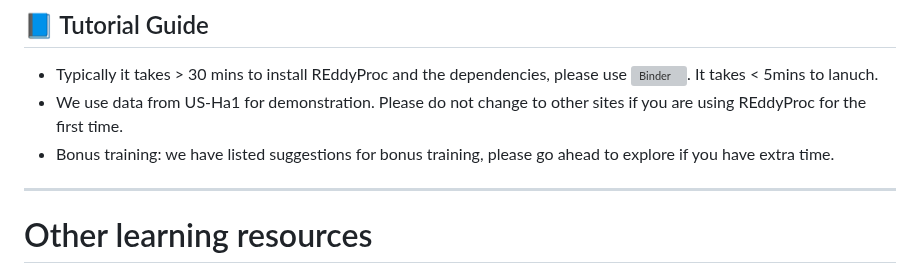
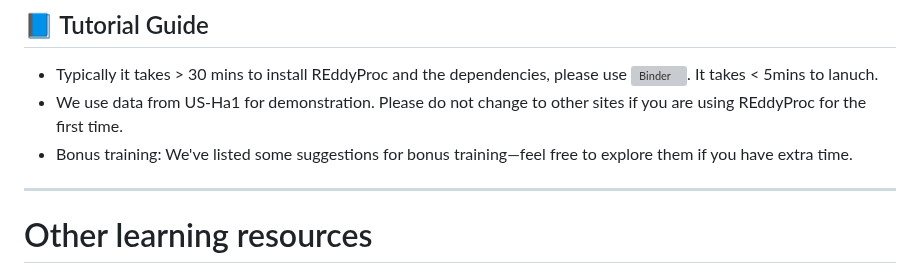
Before and after one commit to WJ714/Bridginggap-flux, a Markdown page: README.md, the part around the change. Drawn GitHub-style; grey boxes are pictures that could not be loaded.

```diff
--- a/README.md
+++ b/README.md
@@ -43,7 +43,7 @@ This package includes functions for post-processing half-hourly flux data:
 ## 📘 Tutorial Guide
 - Typically it takes > 30 mins to install REddyProc and the dependencies, please use [![Binder](https://mybinder.org/badge_logo.svg)](https://mybinder.org/v2/gh/YujieLiu666/FCC_workshop_flux_test/main?urlpath=rstudio). It takes < 5mins to lanuch.
 - We use data from US-Ha1 for demonstration. Please do not change to other sites if you are using REddyProc for the first time.
-- Bonus training: we have listed suggestions for bonus training, please go ahead to explore if you have extra time.
+- Bonus training: We've listed some suggestions for bonus training—feel free to explore them if you have extra time.
 ---
 
 # Other learning resources
```
